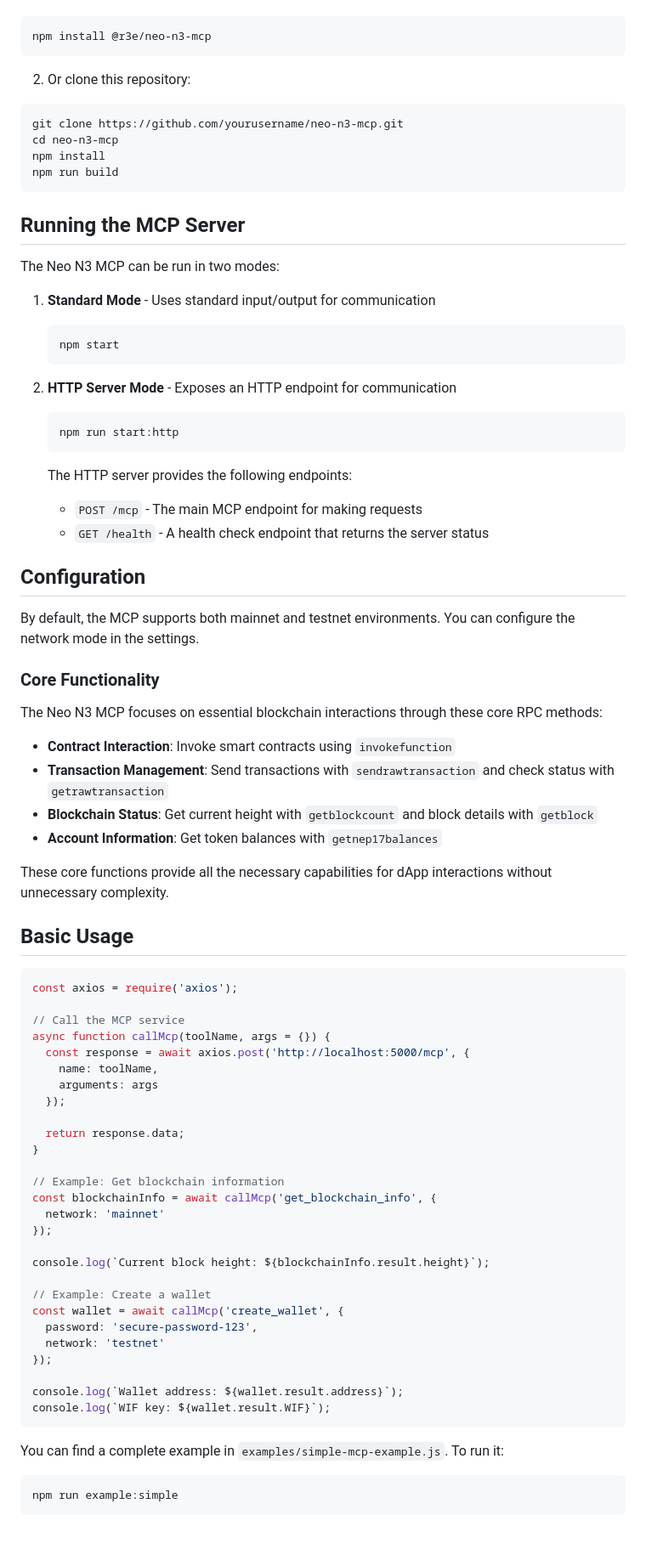
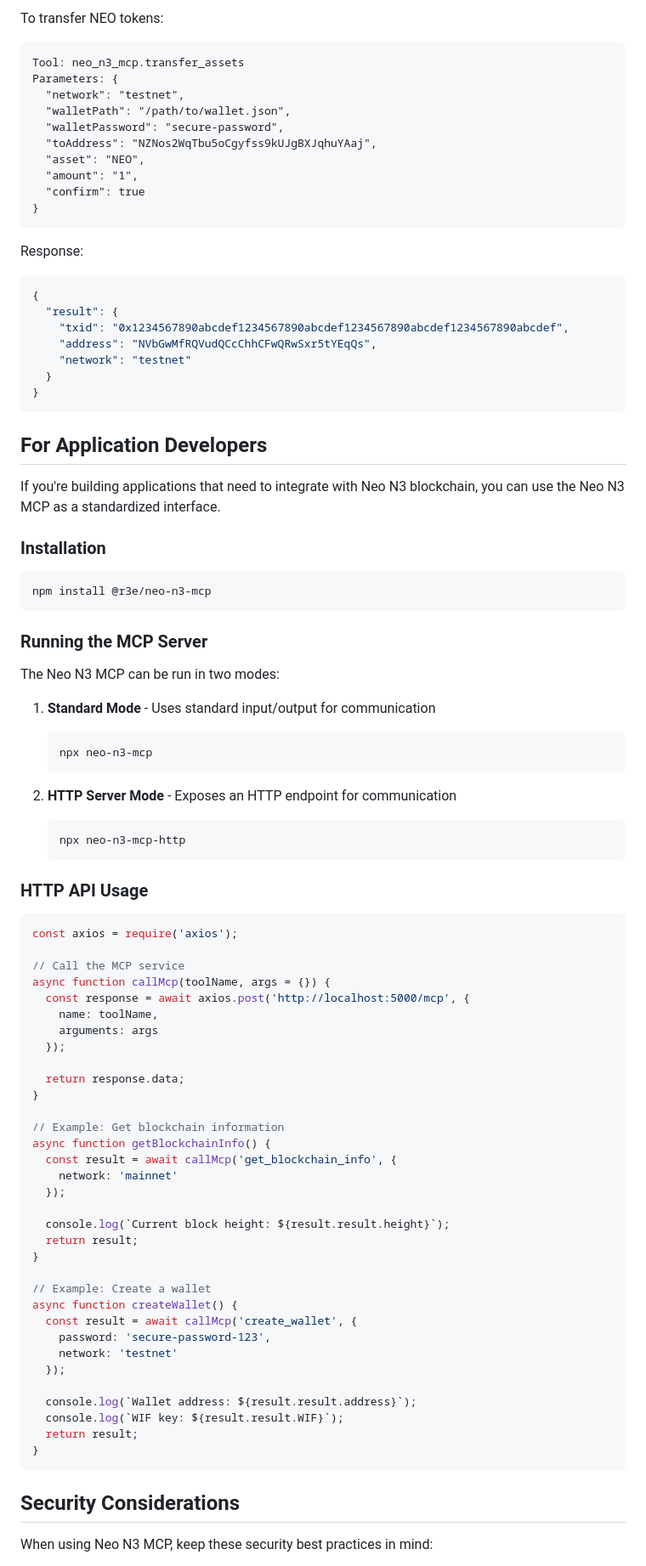
Before and after one commit to r3e-network/neo-n3-mcp, a Markdown page: README.md, the part around one of its changes. Shown at 85% size. Drawn GitHub-style; blank space fills up the shorter version.

Commit message:
Update README.md to focus on Neo N3 MCP usage for AI agents

````diff
--- a/README.md
+++ b/README.md
@@ -25,49 +72,54 @@ The Neo N3 MCP provides a standardized way to perform blockchain operations, inc
+To transfer NEO tokens:
+
+```
+Tool: neo_n3_mcp.transfer_assets
+Parameters: {
+  "network": "testnet",
+  "walletPath": "/path/to/wallet.json",
+  "walletPassword": "secure-password",
+  "toAddress": "NZNos2WqTbu5oCgyfss9kUJgBXJqhuYAaj",
+  "asset": "NEO",
+  "amount": "1",
+  "confirm": true
+}
+```
+
+Response:
+```json
+{
+  "result": {
+    "txid": "0x1234567890abcdef1234567890abcdef1234567890abcdef1234567890abcdef",
+    "address": "NVbGwMfRQVudQCcChhCFwQRwSxr5tYEqQs",
+    "network": "testnet"
+  }
+}
+```
+
+## For Application Developers
+
+If you're building applications that need to integrate with Neo N3 blockchain, you can use the Neo N3 MCP as a standardized interface.
+
+### Installation
+
 ```bash
 npm install @r3e/neo-n3-mcp
 ```
 
-2. Or clone this repository:
-```bash
-git clone https://github.com/yourusername/neo-n3-mcp.git
-cd neo-n3-mcp
-npm install
-npm run build
-```
-
-## Running the MCP Server
+### Running the MCP Server
 
 The Neo N3 MCP can be run in two modes:
 
 1. **Standard Mode** - Uses standard input/output for communication
    ```bash
-   npm start
+   npx neo-n3-mcp
    ```
 
 2. **HTTP Server Mode** - Exposes an HTTP endpoint for communication
    ```bash
-   npm run start:http
+   npx neo-n3-mcp-http
    ```
 
-   The HTTP server provides the following endpoints:
-   - `POST /mcp` - The main MCP endpoint for making requests
-   - `GET /health` - A health check endpoint that returns the server status
-
-## Configuration
-
-By default, the MCP supports both mainnet and testnet environments. You can configure the network mode in the settings.
-
-### Core Functionality
-
-The Neo N3 MCP focuses on essential blockchain interactions through these core RPC methods:
-
-- **Contract Interaction**: Invoke smart contracts using `invokefunction`
-- **Transaction Management**: Send transactions with `sendrawtransaction` and check status with `getrawtransaction`
-- **Blockchain Status**: Get current height with `getblockcount` and block details with `getblock`
-- **Account Information**: Get token balances with `getnep17balances`
-
-These core functions provide all the necessary capabilities for dApp interactions without unnecessary complexity.
-
-## Basic Usage
+### HTTP API Usage
 
 ```javascript
 const axios = require('axios');
@@ -83,25 +135,29 @@ async function callMcp(toolName, args = {}) {
 }
 
 // Example: Get blockchain information
-const blockchainInfo = await callMcp('get_blockchain_info', {
-  network: 'mainnet'
-});
+async function getBlockchainInfo() {
+  const result = await callMcp('get_blockchain_info', {
+    network: 'mainnet'
+  });
 
-console.log(`Current block height: ${blockchainInfo.result.height}`);
+  console.log(`Current block height: ${result.result.height}`);
+  return result;
+}
 
 // Example: Create a wallet
-const wallet = await callMcp('create_wallet', {
-  password: 'secure-password-123',
-  network: 'testnet'
-});
+async function createWallet() {
+  const result = await callMcp('create_wallet', {
+    password: 'secure-password-123',
+    network: 'testnet'
+  });
 
-console.log(`Wallet address: ${wallet.result.address}`);
-console.log(`WIF key: ${wallet.result.WIF}`);
+  console.log(`Wallet address: ${result.result.address}`);
+  console.log(`WIF key: ${result.result.WIF}`);
+  return result;
+}
 ```
 
-You can find a complete example in `examples/simple-mcp-example.js`. To run it:
+## Security Considerations
 
-```bash
-npm run example:simple
-```
+When using Neo N3 MCP, keep these security best practices in mind:
 
````
Also changed, not shown: other parts of README.md (+75 -89 lines).
